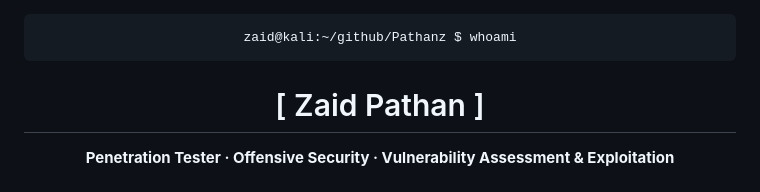
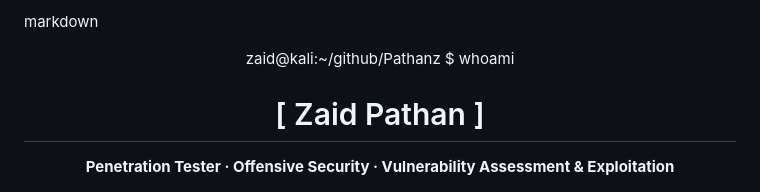
Before and after one commit to PathanZ/Pathanz, a Markdown page: README.md, the part around one of its changes. Drawn GitHub-style.

````diff
--- a/README.md
+++ b/README.md
@@ -1,9 +1,6 @@
-<!-- Header -->
+markdown<!-- Header -->
 <div align="center">
-
-```
 zaid@kali:~/github/Pathanz $ whoami
-```
 
 # [ Zaid Pathan ]
 
````
Also changed, not shown: other parts of README.md (+0 -3 lines).
